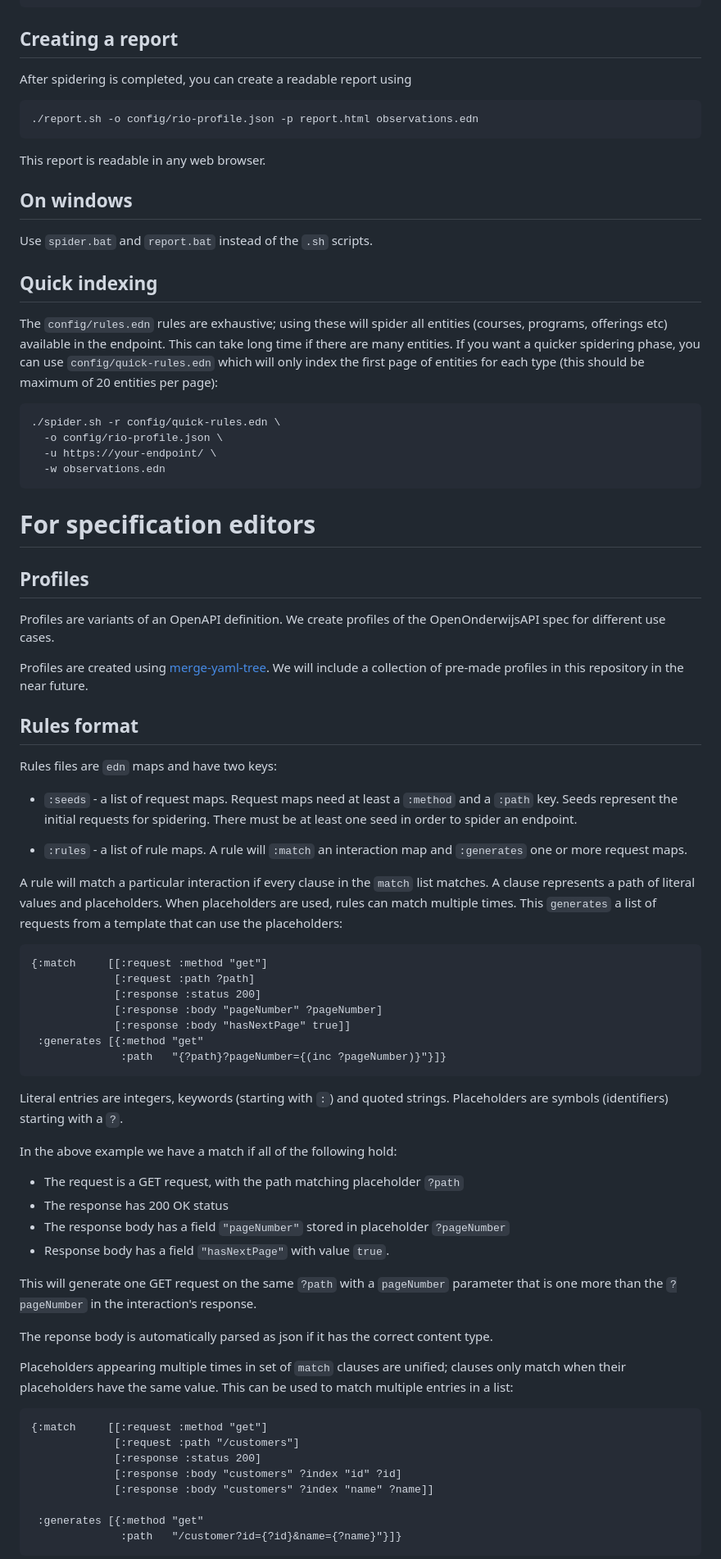
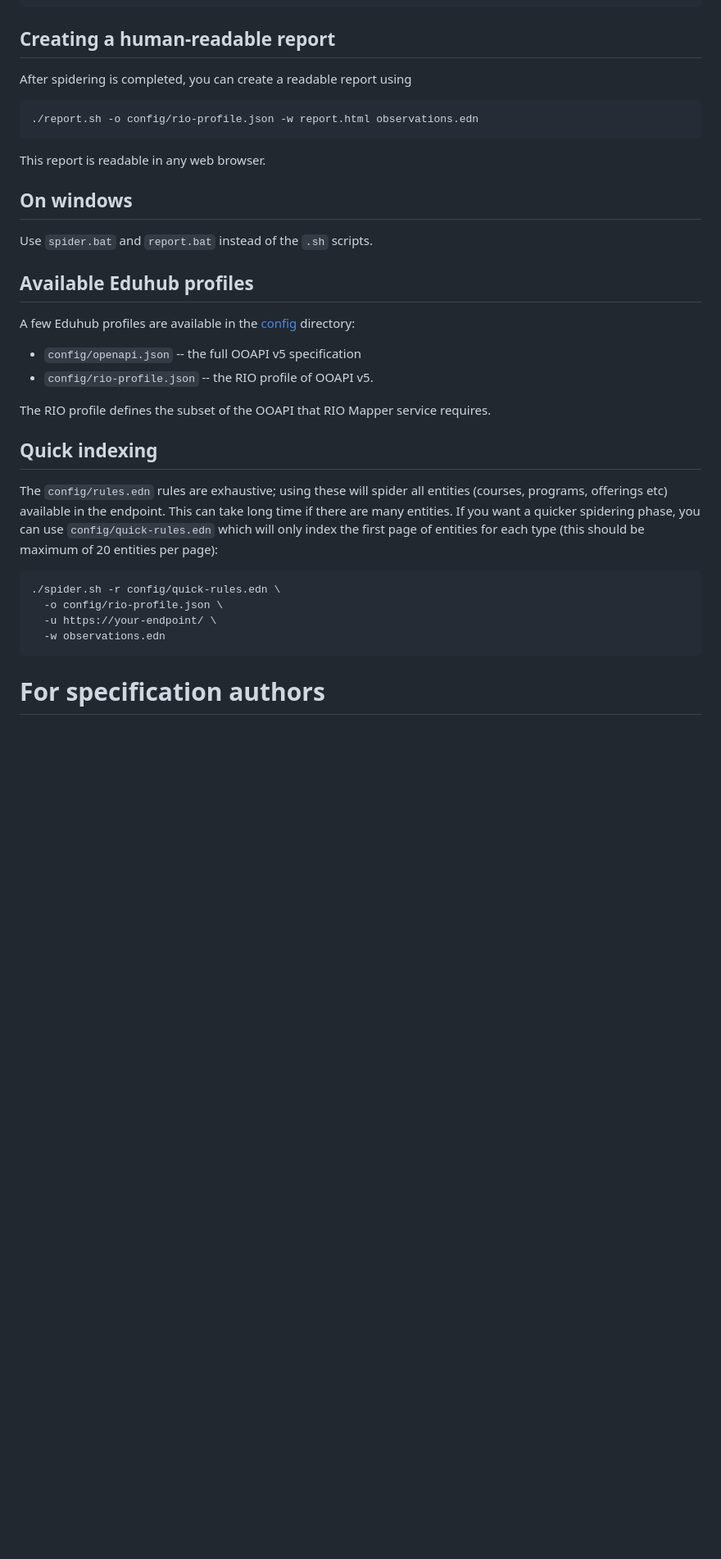
Before and after one commit to SURFnet/apie, a Markdown page: README.md, the part around one of its changes. Shown at 82% size. GitHub-like rendering; blank space fills up the shorter version.

Commit message:
Split specification authors documentation
The focus of the mean README should be on the developers of Eduhub
services. Details on writing specifications and rules are now in a
separate file.

````diff
--- a/README.md
+++ b/README.md
@@ -70,12 +70,12 @@ To run the spider through the Eduhub gateway, you can use the
   -w observations.edn
 ```
 
-## Creating a report
+## Creating a human-readable report
 
 After spidering is completed, you can create a readable report using
 
 ```sh
-./report.sh -o config/rio-profile.json -p report.html observations.edn
+./report.sh -o config/rio-profile.json -w report.html observations.edn
 ```
 
 This report is readable in any web browser.
@@ -83,6 +83,16 @@ This report is readable in any web browser.
 ## On windows
 
 Use `spider.bat` and `report.bat` instead of the `.sh` scripts.
+
+## Available Eduhub profiles
+
+A few Eduhub profiles are available in the [config](./config) directory:
+
+  - `config/openapi.json` -- the full OOAPI v5 specification
+  - `config/rio-profile.json` -- the RIO profile of OOAPI v5.
+
+The RIO profile defines the subset of the OOAPI that RIO Mapper
+service requires.
 
 ## Quick indexing
 
@@ -100,78 +110,5 @@ should be maximum of 20 entities per page):
   -w observations.edn
 ```
 
-# For specification editors
+# For specification authors
 
-## Profiles
-
-Profiles are variants of an OpenAPI definition. We create profiles of
-the OpenOnderwijsAPI spec for different use cases.
-
-Profiles are created using
-[merge-yaml-tree](https://git.sr.ht/~jomco/merge-yaml-tree). We will
-include a collection of pre-made profiles in this repository in the
-near future.
-
-## Rules format
-
-Rules files are `edn` maps and have two keys:
-
-- `:seeds` - a list of request maps. Request maps need at least a
-  `:method` and a `:path` key. Seeds represent the initial requests
-  for spidering. There must be at least one seed in order to spider an
-  endpoint.
-
-- `:rules` - a list of rule maps. A rule will `:match` an interaction
-  map and `:generates` one or more request maps.
-
-
-A rule will match a particular interaction if every clause in the
-`match` list matches. A clause represents a path of literal values and
-placeholders. When placeholders are used, rules can match multiple
-times.  This `generates` a list of requests from a template that can
-use the placeholders:
-
-```clojure
-{:match     [[:request :method "get"]
-             [:request :path ?path]
-             [:response :status 200]
-             [:response :body "pageNumber" ?pageNumber]
-             [:response :body "hasNextPage" true]]
- :generates [{:method "get"
-              :path   "{?path}?pageNumber={(inc ?pageNumber)}"}]}
-```
-
-Literal entries are integers, keywords (starting with `:`) and quoted
-strings. Placeholders are symbols (identifiers) starting with a `?`.
-
-In the above example we have a match if all of the following hold:
-
-- The request is a GET request, with the path matching placeholder
-  `?path`
-- The response has 200 OK status
-- The response body has a field `"pageNumber"` stored in placeholder
-  `?pageNumber`
-- Response body has a field `"hasNextPage"` with value `true`.
-
-This will generate one GET request on the same `?path` with a
-`pageNumber` parameter that is one more than the `?pageNumber` in the
-interaction's response.
-
-The reponse body is automatically parsed as json if it has the correct
-content type.
-
-Placeholders appearing multiple times in set of `match` clauses are
-unified; clauses only match when their placeholders have the same
-value.  This can be used to match multiple entries in a list:
-
-```clojure
-{:match     [[:request :method "get"]
-             [:request :path "/customers"]
-             [:response :status 200]
-             [:response :body "customers" ?index "id" ?id]
-             [:response :body "customers" ?index "name" ?name]]
-
- :generates [{:method "get"
-              :path   "/customer?id={?id}&name={?name}"}]}
-```
-
````
Also changed, not shown: other parts of README.md (+6 -24 lines), docs/specification-authors.md (added, +147 -0 lines).
